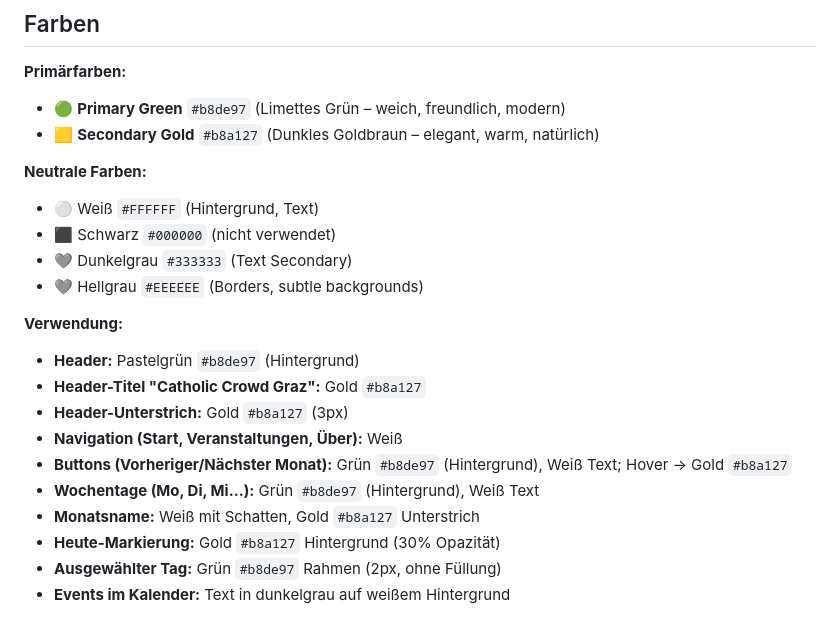
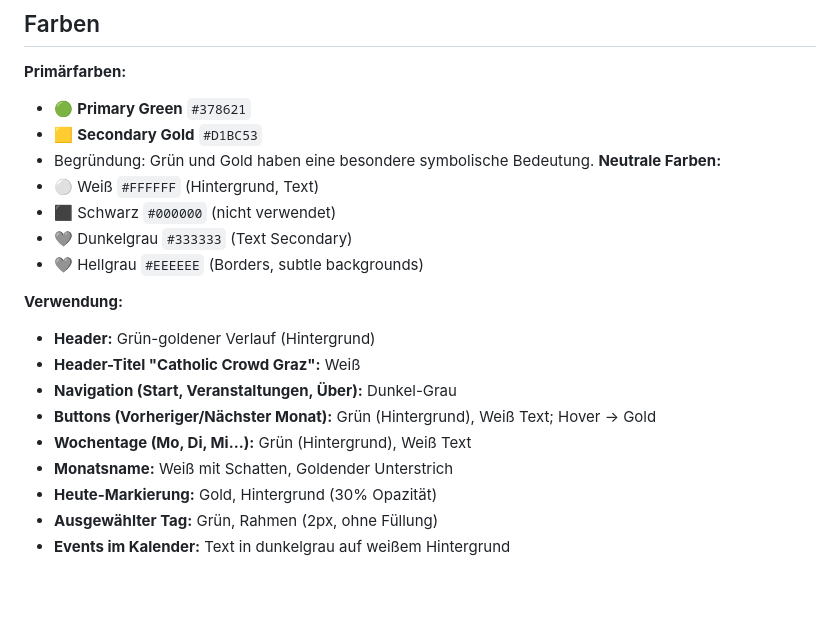
Before and after one commit to Anna31415/Catholic-Crowd-Graz, a Markdown page: docs/visual-design.md, the part around the change. Rendered like a GitHub page; blank space fills up the shorter version.

Commit message:
Farben aktualisiert

```diff
--- a/docs/visual-design.md
+++ b/docs/visual-design.md
@@ -74,9 +74,9 @@ Min-Width Breakpoints:
 ## Farben
 
 **Primärfarben:**
-- 🟢 **Primary Green** `#b8de97` (Limettes Grün – weich, freundlich, modern)
-- 🟨 **Secondary Gold** `#b8a127` (Dunkles Goldbraun – elegant, warm, natürlich)
-
+- 🟢 **Primary Green** `#378621`
+- 🟨 **Secondary Gold** `#D1BC53`
+- Begründung: Grün und Gold haben eine besondere symbolische Bedeutung.
 **Neutrale Farben:**
 - ⚪ Weiß `#FFFFFF` (Hintergrund, Text)
 - ⬛ Schwarz `#000000` (nicht verwendet)
@@ -84,13 +84,12 @@ Min-Width Breakpoints:
 - 🩶 Hellgrau `#EEEEEE` (Borders, subtle backgrounds)
 
 **Verwendung:**
-- **Header:** Pastelgrün `#b8de97` (Hintergrund)
-- **Header-Titel "Catholic Crowd Graz":** Gold `#b8a127`
-- **Header-Unterstrich:** Gold `#b8a127` (3px)
-- **Navigation (Start, Veranstaltungen, Über):** Weiß
-- **Buttons (Vorheriger/Nächster Monat):** Grün `#b8de97` (Hintergrund), Weiß Text; Hover → Gold `#b8a127`
-- **Wochentage (Mo, Di, Mi...):** Grün `#b8de97` (Hintergrund), Weiß Text
-- **Monatsname:** Weiß mit Schatten, Gold `#b8a127` Unterstrich
-- **Heute-Markierung:** Gold `#b8a127` Hintergrund (30% Opazität)
-- **Ausgewählter Tag:** Grün `#b8de97` Rahmen (2px, ohne Füllung)
+- **Header:** Grün-goldener Verlauf (Hintergrund)
+- **Header-Titel "Catholic Crowd Graz":** Weiß
+- **Navigation (Start, Veranstaltungen, Über):** Dunkel-Grau
+- **Buttons (Vorheriger/Nächster Monat):** Grün (Hintergrund), Weiß Text; Hover → Gold
+- **Wochentage (Mo, Di, Mi...):** Grün  (Hintergrund), Weiß Text
+- **Monatsname:** Weiß mit Schatten, Goldender  Unterstrich
+- **Heute-Markierung:** Gold, Hintergrund (30% Opazität)
+- **Ausgewählter Tag:** Grün,  Rahmen (2px, ohne Füllung)
 - **Events im Kalender:** Text in dunkelgrau auf weißem Hintergrund
```
